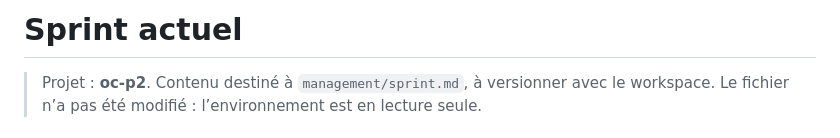
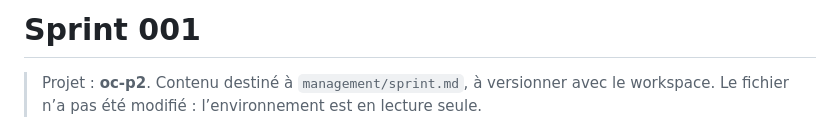
Before and after one commit to jlbokass/oc-p2, a Markdown page: management/sprints/sprint-001.md, the part around the change. Drawn GitHub-style.

Commit message:
docs(scrum): move sprint plan to numbered directory

```diff
--- a/management/sprint.md
+++ b/management/sprints/sprint-001.md
@@ -1,4 +1,4 @@
-# Sprint actuel
+# Sprint 001
 
 > Projet : **oc-p2**. Contenu destiné à `management/sprint.md`, à versionner avec le workspace. Le fichier n’a pas été modifié : l’environnement est en lecture seule.
 
```
